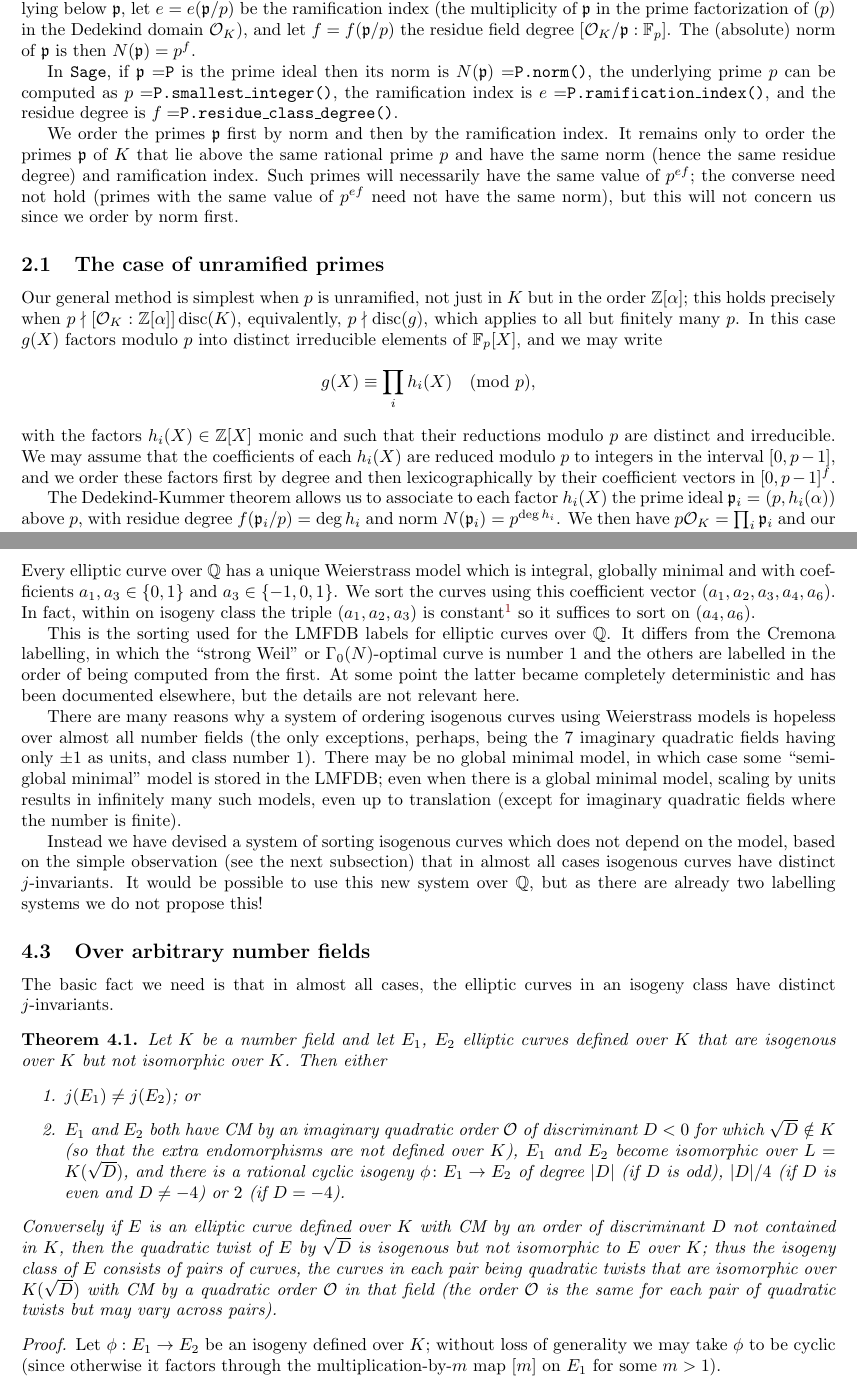
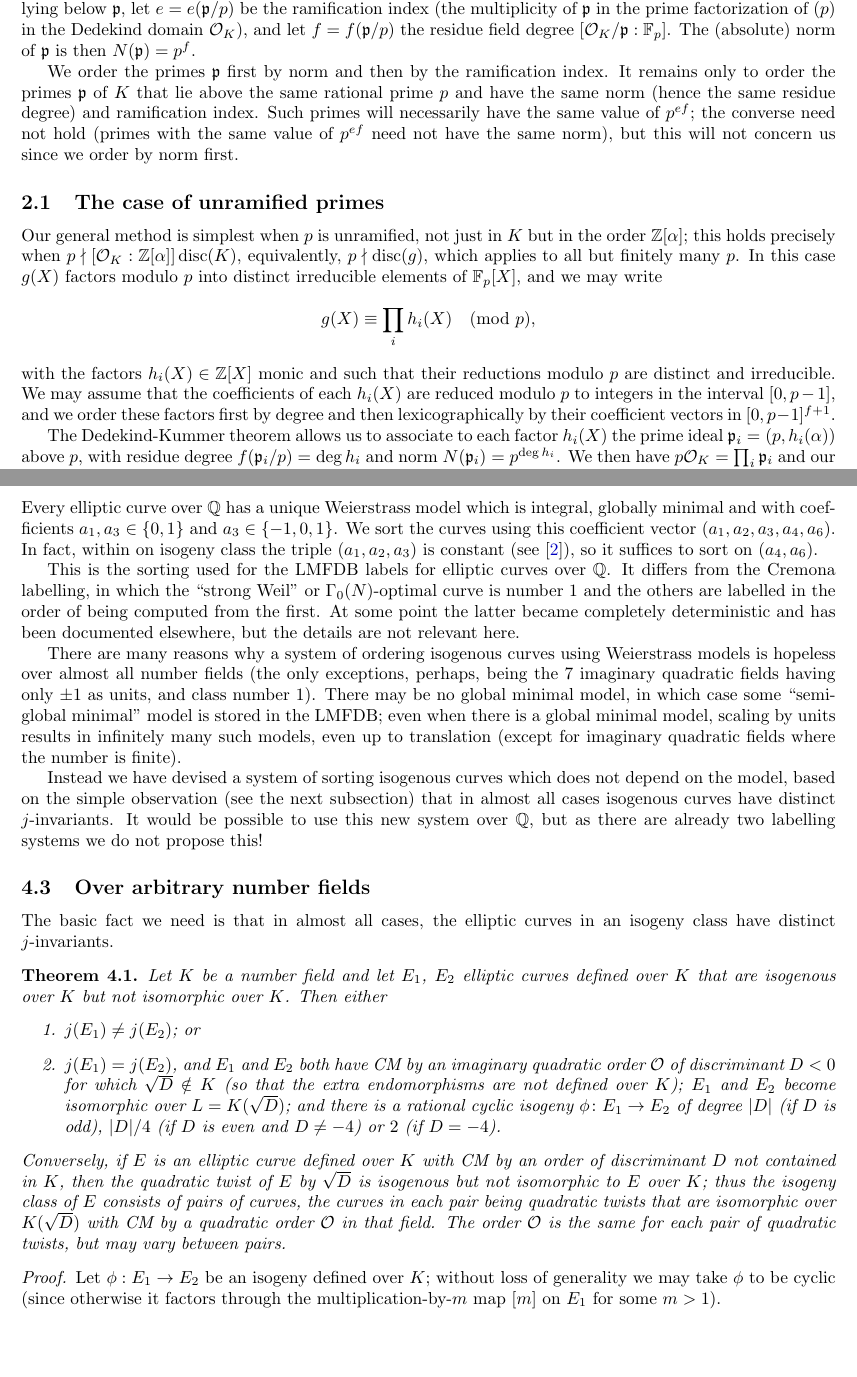
Before and after one commit to JohnCremona/sorting, a LaTeX document (text/sorting.tex): two parts of pages 2 and 7 of 11, joined at a grey line, cut so that both start at the same text, the shorter picture padded with empty space. Compiled offline with pdfLaTeX.

Commit message:
some typos and minor adjustments

```diff
--- a/text/sorting.tex
+++ b/text/sorting.tex
@@ -16,6 +16,7 @@
 \newtheorem{rem}[thm]{Remark}
 
 \def\Sage{{\tt Sage}}
+\def\Pari{{\tt Pari}}
 \def\Z{{\mathbb Z}}
 \def\Q{{\mathbb Q}}
 \def\R{{\mathbb R}}
@@ -178,11 +179,11 @@ of $\OO_K$.  Let $(p)=\p\cap \Z$ be the prime of $\Z$ lying below $\p$,
 let $e=e(\p/p)$ be the ramification index (the multiplicity of $\p$ in the prime factorization of $(p)$ in the Dedekind domain $\OO_K$), and let $f=f(\p/p)$ the residue field degree $[\OO_K/\p:\F_p]$.
 The (absolute) norm of $\p$ is then $N(\p)=p^f$.
 
-In \Sage, if $\p=${\tt P} is the prime ideal then its norm is
-$N(\p)=${\tt P.norm()}, the underlying prime $p$ can be computed as $p=${\tt
- P.smallest\_integer()}, the
-ramification index is $e=${\tt P.ramification\_index()}, and the residue degree is $f=${\tt
-  P.residue\_class\_degree()}.
+%% In \Sage, if $\p=${\tt P} is the prime ideal then its norm is
+%% $N(\p)=${\tt P.norm()}, the underlying prime $p$ can be computed as $p=${\tt
+%%  P.smallest\_integer()}, the
+%% ramification index is $e=${\tt P.ramification\_index()}, and the residue degree is $f=${\tt
+%%   P.residue\_class\_degree()}.
 
 We order the primes $\p$ first by norm and then by the ramification index.
 It remains only to order the primes~$\p$ of $K$ that lie above the same rational prime $p$ and have the same norm (hence the same residue degree) and ramification index.  Such primes will necessarily have the same value of $p^{ef}$; the converse need not hold (primes with the same value of $p^{ef}$ need not have the same norm), but this will not concern us since we order by norm first.
@@ -197,7 +198,7 @@ write
 \]
 with the factors $h_i(X)\in\Z[X]$ monic and such that their reductions
 modulo~$p$ are distinct and irreducible.  We may assume that the
-coefficients of each $h_i(X)$ are reduced modulo~$p$ to integers in the interval $[0,p-1]$, and we order these factors first by degree and then lexicographically by their coefficient vectors in $[0,p-1]^f$.
+coefficients of each $h_i(X)$ are reduced modulo~$p$ to integers in the interval $[0,p-1]$, and we order these factors first by degree and then lexicographically by their coefficient vectors in $[0,p-1]^{f+1}$.
 
 The Dedekind-Kummer theorem allows us to associate to each factor
 $h_i(X)$ the prime ideal $\p_i=(p,h_i(\alpha))$ above $p$, with
@@ -526,9 +531,8 @@ Every elliptic curve over $\Q$ has a unique Weierstrass model which is
 integral, globally minimal and with coefficients $a_1,a_3\in\{0,1\}$
 and $a_3\in\{-1,0,1\}$.  We sort the curves using this coefficient
 vector $(a_1,a_2,a_3,a_4,a_6)$.  In fact, within on isogeny class the
-triple $(a_1,a_2,a_3)$ is constant\footnote{Siksek, Samir \textit{On
-    standardized models of isogenous elliptic curves}. Math. Comp. 74
-  (2005), no. 250, 949-951} so it suffices to sort on $(a_4,a_6)$.
+triple $(a_1,a_2,a_3)$ is constant (see \cite{Siksek}), so it suffices
+to sort on $(a_4,a_6)$.
 
 This is the sorting used for the LMFDB labels for elliptic curves over
 $\Q$.  It differs from the Cremona labelling, in which the ``strong
@@ -565,20 +569,22 @@ over~$K$ that are isogenous over $K$ but not isomorphic over $K$.
 Then either
 \begin{enumerate}
 \item $j(E_1)\not=j(E_2)$; or
-\item $E_1$ and $E_2$ both have CM by an imaginary quadratic order $\OO$
-  of discriminant~$D<0$ for which $\sqrt{D}\notin K$ (so that the extra
-  endomorphisms are not defined over~$K$), $E_1$ and $E_2$ become
-  isomorphic over $L=K(\sqrt{D})$, and there is a rational cyclic isogeny $\phi\colon E_1\to E_2$
-   of degree $|D|$ (if $D$ is odd), $|D|/4$
-  (if $D$ is even and $D\not=-4$) or~$2$ (if $D=-4$).
+\item $j(E_1)=j(E_2)$, and $E_1$ and $E_2$ both have CM by an
+  imaginary quadratic order $\OO$ of discriminant~$D<0$ for which
+  $\sqrt{D}\notin K$ (so that the extra endomorphisms are not defined
+  over~$K$); $E_1$ and $E_2$ become isomorphic over $L=K(\sqrt{D})$;
+  and there is a rational cyclic isogeny $\phi\colon E_1\to E_2$ of
+  degree $|D|$ (if $D$ is odd), $|D|/4$ (if $D$ is even and
+  $D\not=-4$) or~$2$ (if $D=-4$).
 \end{enumerate}
-Conversely if $E$ is an elliptic curve defined over $K$ with CM by an
+Conversely, if $E$ is an elliptic curve defined over $K$ with CM by an
 order of discriminant~$D$ not contained in~$K$, then the quadratic
 twist of $E$ by $\sqrt{D}$ is isogenous but not isomorphic to~$E$
-over~$K$; thus the isogeny class of $E$ consists of pairs of
-curves, the curves in each pair being quadratic twists that are isomorphic
-over $K(\sqrt{D})$ with CM by a quadratic order $\OO$ in that field (the
-order $\OO$ is the same for each pair of quadratic twists but may vary across pairs).
+over~$K$; thus the isogeny class of $E$ consists of pairs of curves,
+the curves in each pair being quadratic twists that are isomorphic
+over $K(\sqrt{D})$ with CM by a quadratic order $\OO$ in that
+field. The order $\OO$ is the same for each pair of quadratic twists,
+but may vary between pairs.
 
 \end{thm}
 
```
Also changed, not shown: text/sorting.tex (24 more changed lines).
